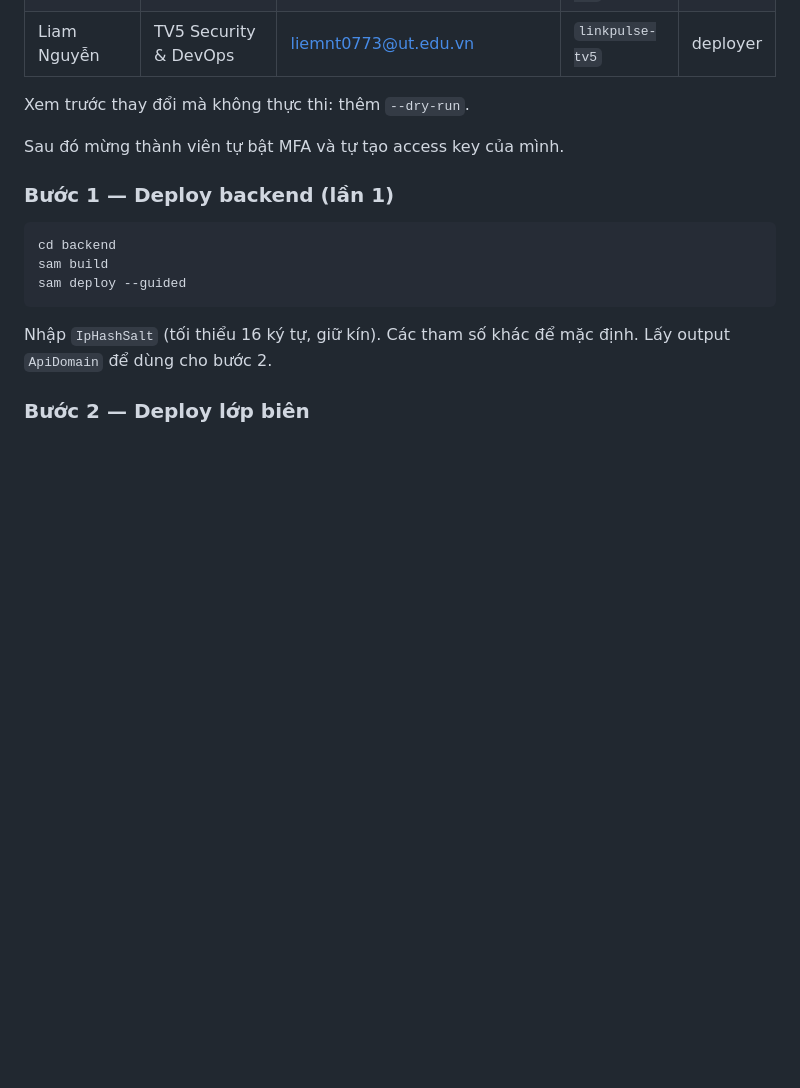
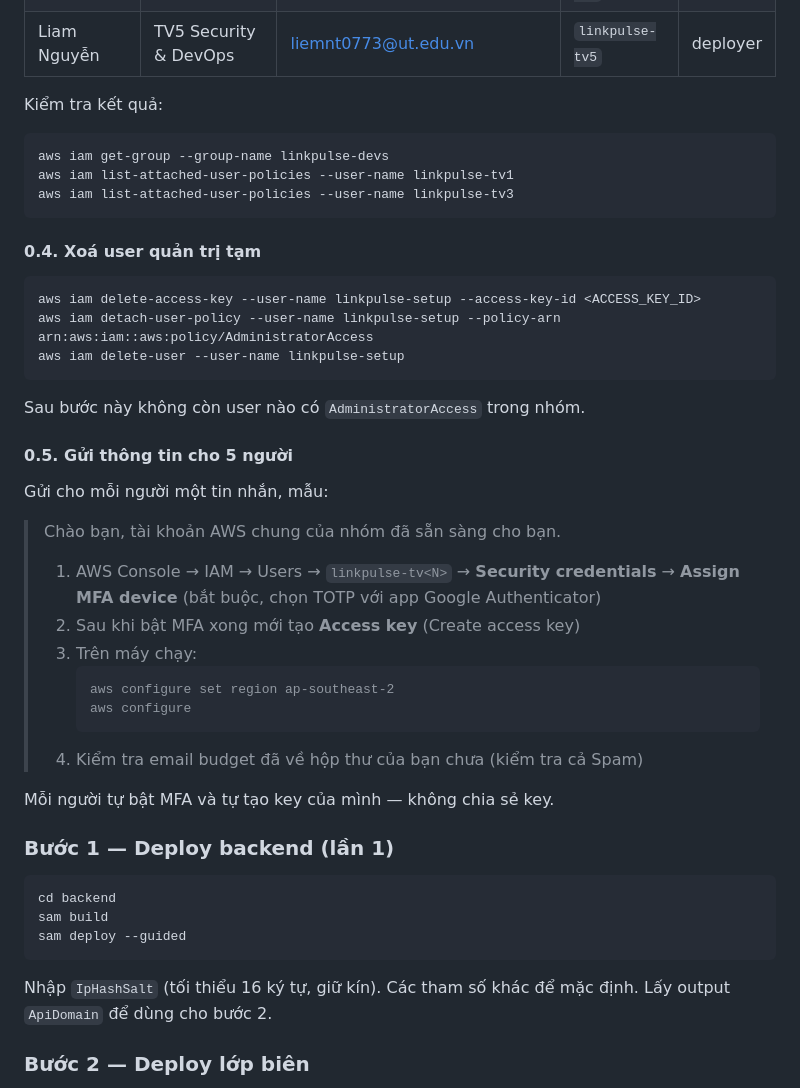
Before and after one commit to uyen1103/smart-url-serverless-aws, a Markdown page: README.md, the part around one of its changes. Rendered like a GitHub page; blank space fills up the shorter version.

````diff
--- a/README.md
+++ b/README.md
@@ -132,9 +166,41 @@ Bảng ánh xạ:
 | Đoàn Lê Hồng Yến | TV4 Analytics | yendoan20062020@gmail.com | `linkpulse-tv4` | reader |
 | Liam Nguyễn | TV5 Security & DevOps | liemnt0773@ut.edu.vn | `linkpulse-tv5` | deployer |
 
-Xem trước thay đổi mà không thực thi: thêm `--dry-run`.
+Kiểm tra kết quả:
 
-Sau đó mừng thành viên tự bật MFA và tự tạo access key của mình.
+```bash
+aws iam get-group --group-name linkpulse-devs
+aws iam list-attached-user-policies --user-name linkpulse-tv1
+aws iam list-attached-user-policies --user-name linkpulse-tv3
+```
+
+#### 0.4. Xoá user quản trị tạm
+
+```bash
+aws iam delete-access-key --user-name linkpulse-setup --access-key-id <ACCESS_KEY_ID>
+aws iam detach-user-policy --user-name linkpulse-setup --policy-arn arn:aws:iam::aws:policy/AdministratorAccess
+aws iam delete-user --user-name linkpulse-setup
+```
+
+Sau bước này không còn user nào có `AdministratorAccess` trong nhóm.
+
+#### 0.5. Gửi thông tin cho 5 người
+
+Gửi cho mỗi người một tin nhắn, mẫu:
+
+> Chào bạn, tài khoản AWS chung của nhóm đã sẵn sàng cho bạn.
+>
+> 1. AWS Console → IAM → Users → `linkpulse-tv<N>` → **Security credentials** → **Assign MFA device**
+>    (bắt buộc, chọn TOTP với app Google Authenticator)
+> 2. Sau khi bật MFA xong mới tạo **Access key** (Create access key)
+> 3. Trên máy chạy:
+>    ```
+>    aws configure set region ap-southeast-2
+>    aws configure
+>    ```
+> 4. Kiểm tra email budget đã về hộp thư của bạn chưa (kiểm tra cả Spam)
+
+Mỗi người tự bật MFA và tự tạo key của mình — không chia sẻ key.
 
 ### Bước 1 — Deploy backend (lần 1)
 
````
Also changed, not shown: other parts of README.md (+53 -3 lines).
